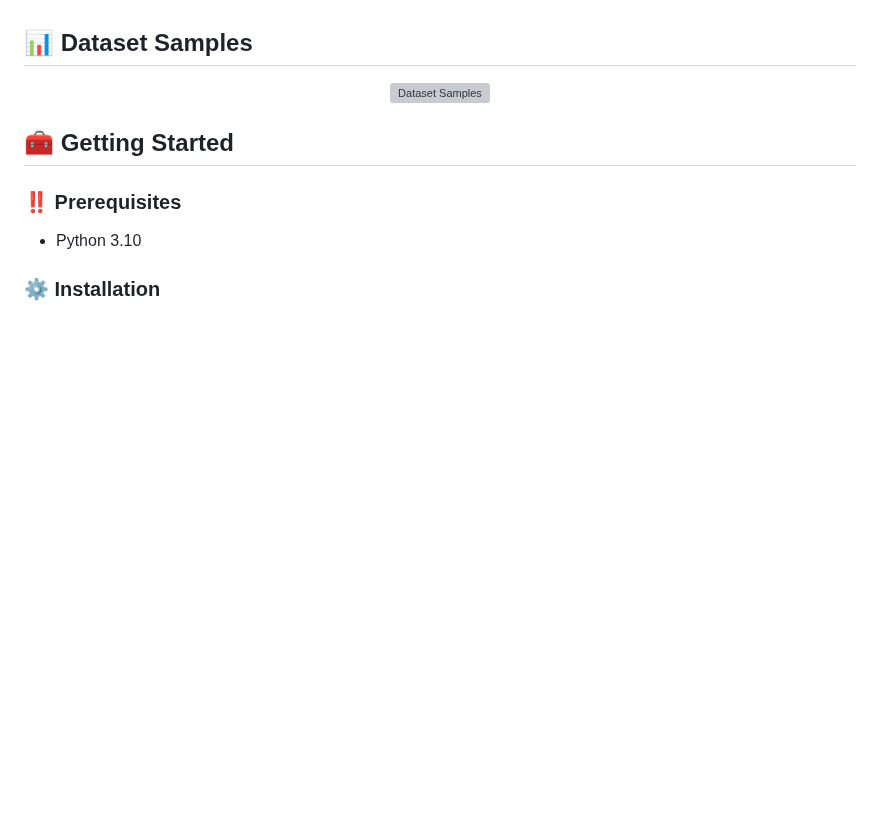
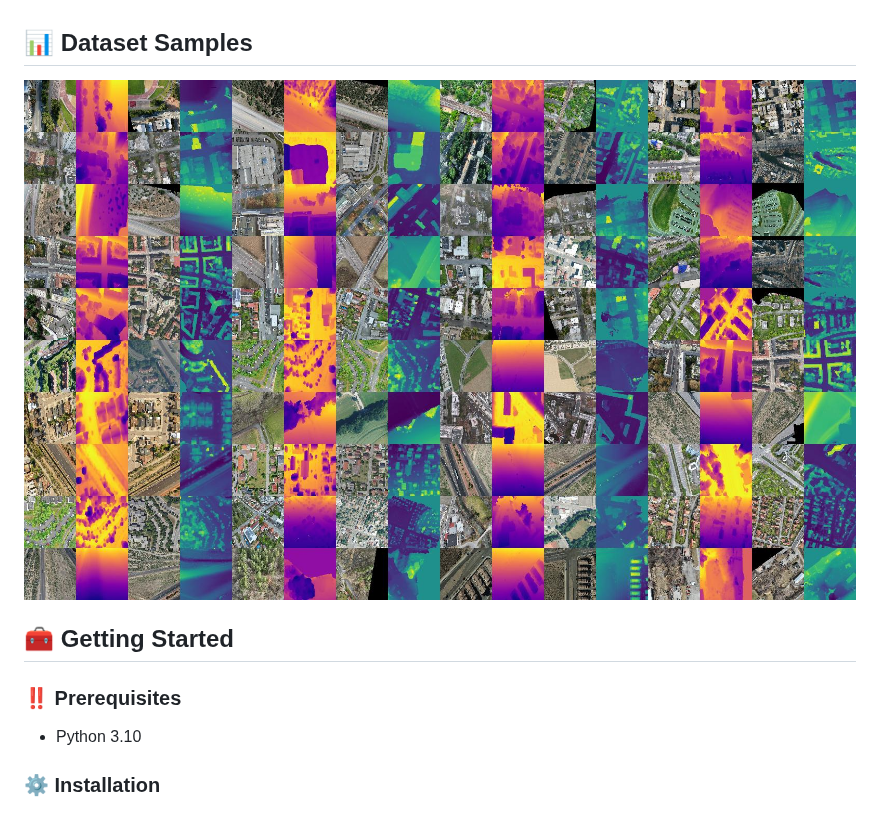
Before and after one commit to deepscenario/OrthoLoC, a Markdown page: README.md, the part around the change. Drawn GitHub-style; blank space fills up the shorter version; grey boxes are pictures that could not be loaded.

```diff
--- a/README.md
+++ b/README.md
@@ -82,7 +82,7 @@ imagery using orthophotos and digital surface models.
 ## :bar_chart: Dataset Samples
 
 <div align="center">
-  <img src="ortholoc/assets/samples_viz.png" alt="Dataset Samples" />
+  <img src="ortholoc/assets/samples_viz.jpg" alt="Dataset Samples" />
 </div>
 
 <a name="Getting-Started"></a>
```
